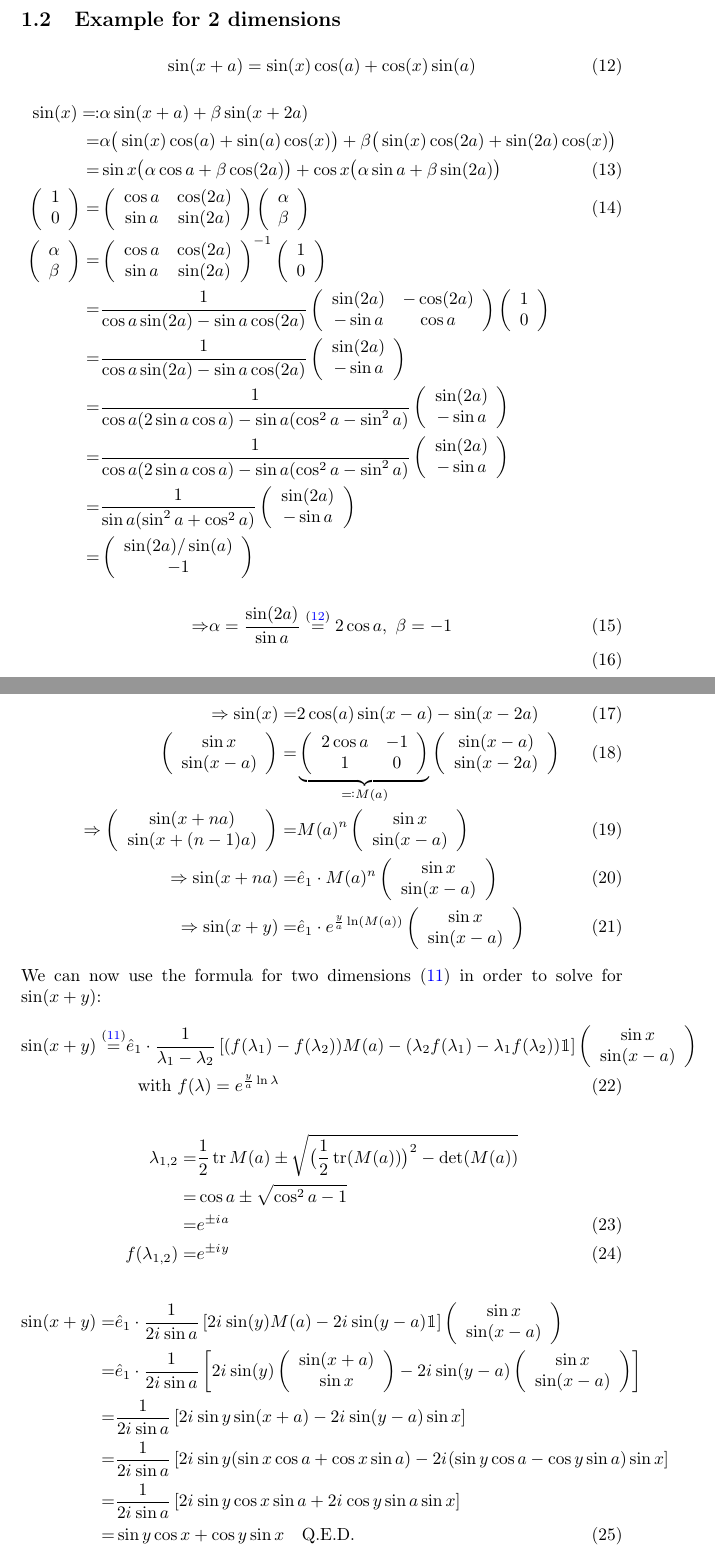
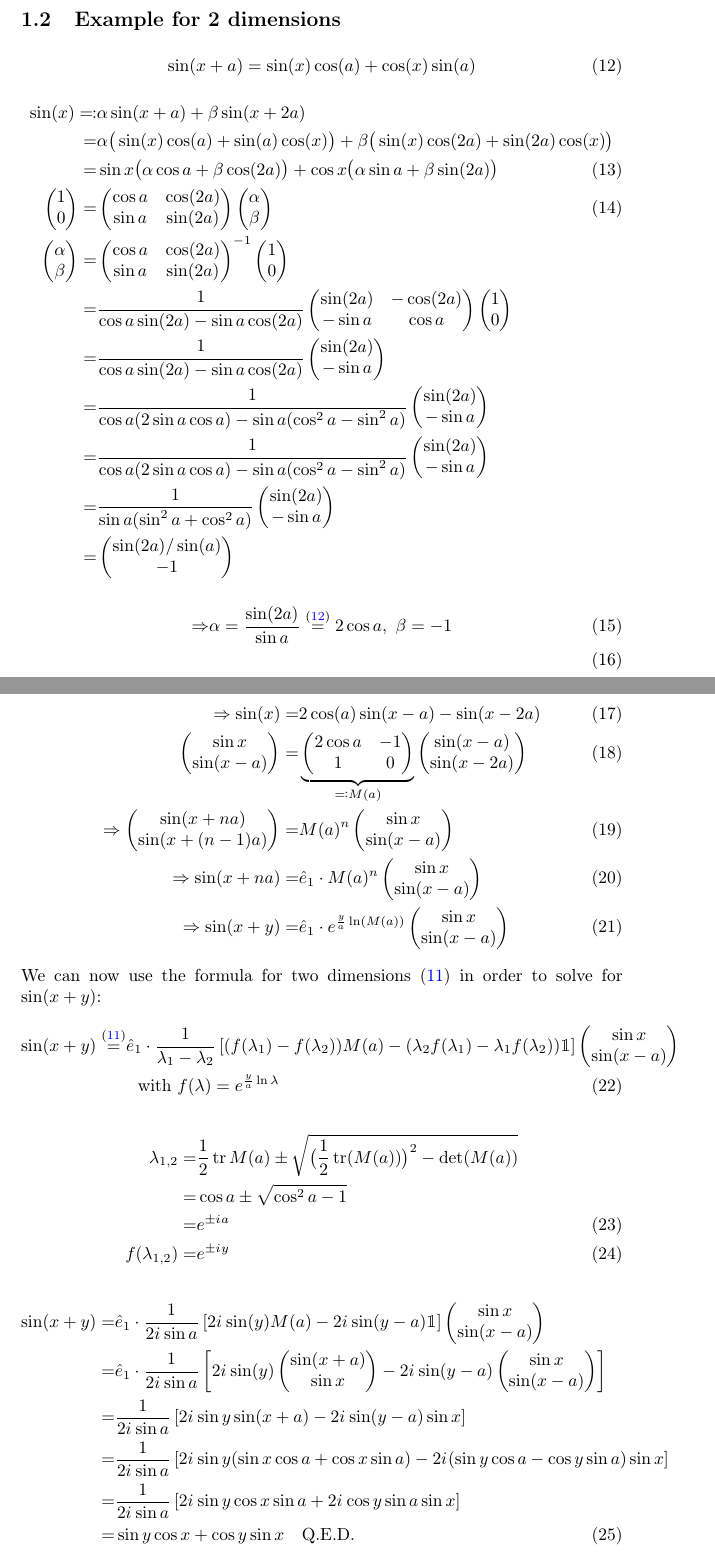
Before and after one commit to nextdorf/matrix-functions, a LaTeX document (tex/matrix-functions-docu.tex): two parts of pages 2 and 3 of 6, joined at a grey line, cut so that both start at the same text. Compiled offline with pdfLaTeX.

Commit message:
Replaced array environment with pmatrix environment

```diff
--- a/tex/matrix-functions-docu.tex
+++ b/tex/matrix-functions-docu.tex
@@ -99,28 +99,28 @@ f(A) =& \frac 1{\lambda_1 - \lambda_2} \left[(f(\lambda_1) - f(\lambda_2))A - (\
 \sin(x) \eqqcolon& \alpha\sin(x+a) + \beta\sin(x+2a) \nonumber\\
 =& \alpha\big(\sin(x)\cos(a) + \sin(a)\cos(x)\big) + \beta\big(\sin(x)\cos(2a) + \sin(2a)\cos(x)\big) \nonumber\\
 =& \sin x\big( \alpha\cos a + \beta\cos(2a) \big) + \cos x\big( \alpha\sin a + \beta\sin(2a) \big) \\
-\left( \begin{array}{c} 1 \\ 0 \end{array}\right) =& \left( \begin{array}{cc} \cos a & \cos(2a) \\ \sin a & \sin(2a) \end{array}\right) \left( \begin{array}{c} \alpha \\ \beta \end{array}\right)\\
-\left( \begin{array}{c} \alpha \\ \beta \end{array}\right) =& \left( \begin{array}{cc} \cos a & \cos(2a) \\ \sin a & \sin(2a) \end{array}\right)^{-1} \left( \begin{array}{c} 1 \\ 0 \end{array}\right) \nonumber\\
-=& \frac 1{\cos a\sin(2a) - \sin a\cos(2a)} \left( \begin{array}{cc} \sin(2a) & -\cos(2a) \\ -\sin a & \cos a \end{array}\right) \left( \begin{array}{c} 1 \\ 0 \end{array}\right) \nonumber\\
-=& \frac 1{\cos a\sin(2a) - \sin a\cos(2a)} \left( \begin{array}{c} \sin(2a) \\ -\sin a \end{array}\right) \nonumber\\
-=& \frac 1{\cos a(2\sin a \cos a) - \sin a(\cos^2 a - \sin^2 a)} \left( \begin{array}{c} \sin(2a) \\ -\sin a \end{array}\right) \nonumber\\
-=& \frac 1{\cos a(2\sin a \cos a) - \sin a(\cos^2 a - \sin^2 a)} \left( \begin{array}{c} \sin(2a) \\ -\sin a \end{array}\right) \nonumber\\
-=& \frac 1{\sin a(\sin^2 a + \cos^2 a)} \left( \begin{array}{c} \sin(2a) \\ -\sin a \end{array}\right) \nonumber\\
-=& \left( \begin{array}{c} \sin(2a)/\sin(a) \\ -1 \end{array}\right) \nonumber
+\begin{pmatrix} 1 \\ 0 \end{pmatrix} =& \begin{pmatrix} \cos a & \cos(2a) \\ \sin a & \sin(2a) \end{pmatrix} \begin{pmatrix} \alpha \\ \beta \end{pmatrix}\\
+\begin{pmatrix} \alpha \\ \beta \end{pmatrix} =& \begin{pmatrix} \cos a & \cos(2a) \\ \sin a & \sin(2a) \end{pmatrix}^{-1} \begin{pmatrix} 1 \\ 0 \end{pmatrix} \nonumber\\
+=& \frac 1{\cos a\sin(2a) - \sin a\cos(2a)} \begin{pmatrix} \sin(2a) & -\cos(2a) \\ -\sin a & \cos a \end{pmatrix} \begin{pmatrix} 1 \\ 0 \end{pmatrix} \nonumber\\
+=& \frac 1{\cos a\sin(2a) - \sin a\cos(2a)} \begin{pmatrix} \sin(2a) \\ -\sin a \end{pmatrix} \nonumber\\
+=& \frac 1{\cos a(2\sin a \cos a) - \sin a(\cos^2 a - \sin^2 a)}  \begin{pmatrix} \sin(2a) \\ -\sin a \end{pmatrix} \nonumber\\
+=& \frac 1{\cos a(2\sin a \cos a) - \sin a(\cos^2 a - \sin^2 a)}  \begin{pmatrix} \sin(2a) \\ -\sin a \end{pmatrix} \nonumber\\
+=& \frac 1{\sin a(\sin^2 a + \cos^2 a)} \begin{pmatrix} \sin(2a) \\ -\sin a \end{pmatrix} \nonumber\\
+=& \begin{pmatrix} \sin(2a)/\sin(a) \\ -1 \end{pmatrix} \nonumber
 \end{align}
 \begin{align}
 \Rightarrow& \alpha = \frac{\sin(2a)}{\sin a} \overset{\eqref{sin(a+b)}}= 2\cos a,\ \beta = -1\\
 \end{align}
 \begin{align}
 \Rightarrow \sin(x) =& 2\cos(a) \sin(x-a) - \sin(x-2a)\\
-\left(\begin{array}{c} \sin x \\ \sin(x - a) \end{array}\right) =& \underbrace{\left(\begin{array}{cc} 2\cos a & -1 \\ 1 & 0 \end{array}\right)}_{\eqqcolon M(a)} \left(\begin{array}{c} \sin (x-a) \\ \sin(x-2a) \end{array}\right)\\
-\Rightarrow \left(\begin{array}{c} \sin (x+na) \\ \sin(x+(n-1)a) \end{array}\right) =& M(a)^n \left(\begin{array}{c} \sin x \\ \sin(x-a) \end{array}\right)\\
-\Rightarrow \sin(x+na) =& \hat e_1 \cdot M(a)^n \left(\begin{array}{c} \sin x \\ \sin(x-a) \end{array}\right)\\
-\Rightarrow \sin(x+y) =& \hat e_1 \cdot e^{\frac ya \ln(M(a))} \left(\begin{array}{c} \sin x \\ \sin(x-a) \end{array}\right)
+\begin{pmatrix} \sin x \\ \sin(x - a) \end{pmatrix} =& \underbrace{\begin{pmatrix} 2\cos a & -1 \\ 1 & 0 \end{pmatrix}}_{\eqqcolon M(a)} \begin{pmatrix} \sin (x-a) \\ \sin(x-2a) \end{pmatrix}\\
+\Rightarrow \begin{pmatrix} \sin (x+na) \\ \sin(x+(n-1)a) \end{pmatrix} =& M(a)^n \begin{pmatrix} \sin x \\ \sin(x-a) \end{pmatrix}\\
+\Rightarrow \sin(x+na) =& \hat e_1 \cdot M(a)^n \begin{pmatrix} \sin x \\ \sin(x-a) \end{pmatrix}\\
+\Rightarrow \sin(x+y) =& \hat e_1 \cdot e^{\frac ya \ln(M(a))} \begin{pmatrix} \sin x \\ \sin(x-a) \end{pmatrix}
 \end{align}
 We can now use the formula for two dimensions $\eqref{func 2dim}$ in order to solve for $\sin(x+y)$:
 \begin{align}
-\sin(x+y) \overset{\eqref{func 2dim}}=& \hat e_1 \cdot \frac 1{\lambda_1 - \lambda_2} \left[(f(\lambda_1) - f(\lambda_2))M(a) - (\lambda_2 f(\lambda_1) - \lambda_1 f(\lambda_2)) \mathbbm 1\right] \left(\begin{array}{c} \sin x \\ \sin(x-a) \end{array}\right) \nonumber\\
+\sin(x+y) \overset{\eqref{func 2dim}}=& \hat e_1 \cdot \frac 1{\lambda_1 - \lambda_2} \left[(f(\lambda_1) - f(\lambda_2))M(a) - (\lambda_2 f(\lambda_1) - \lambda_1 f(\lambda_2)) \mathbbm 1\right] \begin{pmatrix} \sin x \\ \sin(x-a) \end{pmatrix} \nonumber\\
 &\ \ \text{with}\ f(\lambda) = e^{\frac ya \ln\lambda}
 \end{align}
 \begin{align}
@@ -130,15 +130,15 @@ We can now use the formula for two dimensions $\eqref{func 2dim}$ in order to so
 f(\lambda_{1,2}) =& e^{\pm \i y}
 \end{align}
 \begin{align}
-\sin(x+y) =& \hat e_1 \cdot \frac 1{2\i \sin a} \left[2\i \sin(y) M(a) - 2\i \sin(y - a) \mathbbm 1\right] \left(\begin{array}{c} \sin x \\ \sin(x-a) \end{array}\right) \nonumber\\
-=& \hat e_1 \cdot \frac 1{2\i \sin a} \left[2\i \sin(y)  \left(\begin{array}{c} \sin(x+a) \\ \sin x \end{array}\right) - 2\i \sin(y - a) \left(\begin{array}{c} \sin x \\ \sin(x-a) \end{array}\right) \right] \nonumber\\
+\sin(x+y) =& \hat e_1 \cdot \frac 1{2\i \sin a} \left[2\i \sin(y) M(a) - 2\i \sin(y - a) \mathbbm 1\right] \begin{pmatrix} \sin x \\ \sin(x-a) \end{pmatrix} \nonumber\\
+=& \hat e_1 \cdot \frac 1{2\i \sin a} \left[2\i \sin(y)  \begin{pmatrix} \sin(x+a) \\ \sin x \end{pmatrix} - 2\i \sin(y - a) \begin{pmatrix} \sin x \\ \sin(x-a) \end{pmatrix} \right] \nonumber\\
 =& \frac 1{2\i \sin a} \left[2\i \sin y \sin(x+a) - 2\i \sin(y - a) \sin x \right] \nonumber\\
 =& \frac 1{2\i \sin a} \left[2\i \sin y (\sin x \cos a + \cos x \sin a) - 2\i (\sin y \cos a - \cos y \sin a) \sin x \right] \nonumber\\
 =& \frac 1{2\i \sin a} \left[2\i \sin y \cos x \sin a + 2\i \cos y \sin a \sin x \right] \nonumber\\
 =& \sin y \cos x + \cos y \sin x\ \ \ \text{Q.E.D.}
 \end{align}
 
-\subsection{general case}
+\subsection{General case}
 Cayley-Hamilton: $A \in \mathbb C^{n\times n}:\ p_A(A) = 0$
 \begin{align}
 p_A(\lambda) =& \det(\lambda\mathbbm 1 - A) = \prod_{k=1}^n(\lambda - \lambda_k) = \lambda^n - \sum_{k=0}^{n-1} \Lambda_k \lambda^k\nonumber\\
```
Also changed, not shown: tex/matrix-functions-docu.tex (2 more changed lines).
